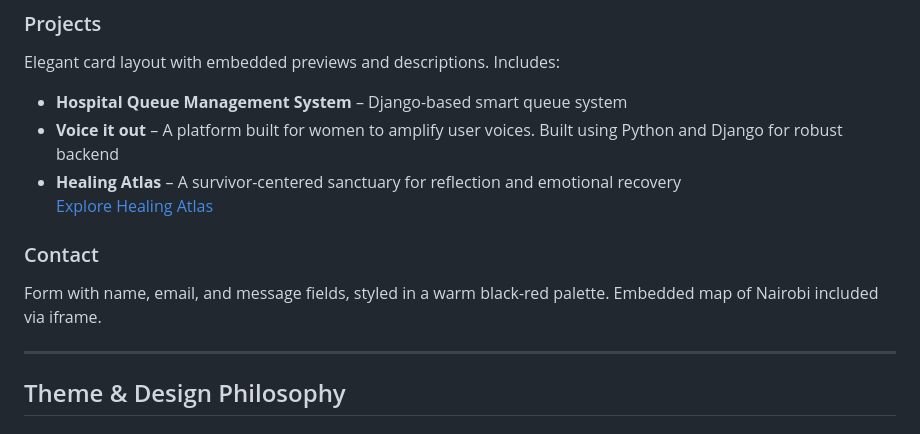
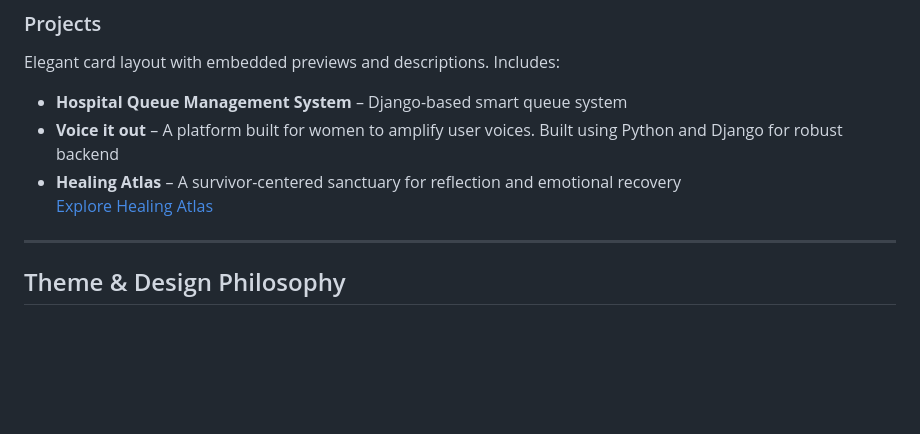
Before and after one commit to Flora72/Florence_Portfolio, a Markdown page: README.md, the part around the change. GitHub-like rendering; blank space fills up the shorter version.

```diff
--- a/README.md
+++ b/README.md
@@ -61,9 +61,6 @@ Elegant card layout with embedded previews and descriptions. Includes:
 - **Healing Atlas** – A survivor-centered sanctuary for reflection and emotional recovery
   [Explore Healing Atlas](https://healing-atlas.onrender.com/)
 
-###  Contact
-Form with name, email, and message fields, styled in a warm black-red palette. Embedded map of Nairobi included via iframe.
-
 ---
 
 ##  Theme & Design Philosophy
```
